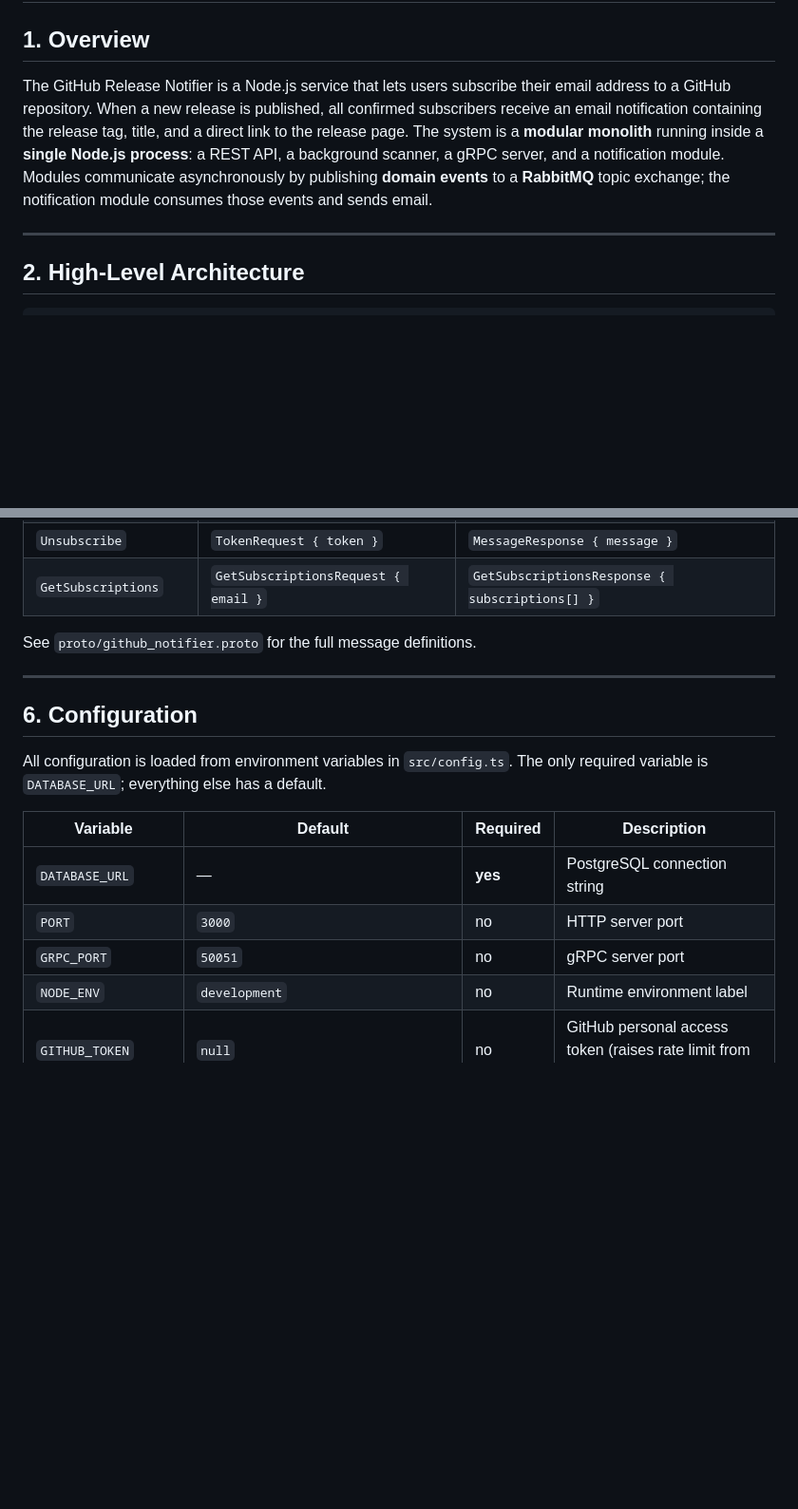
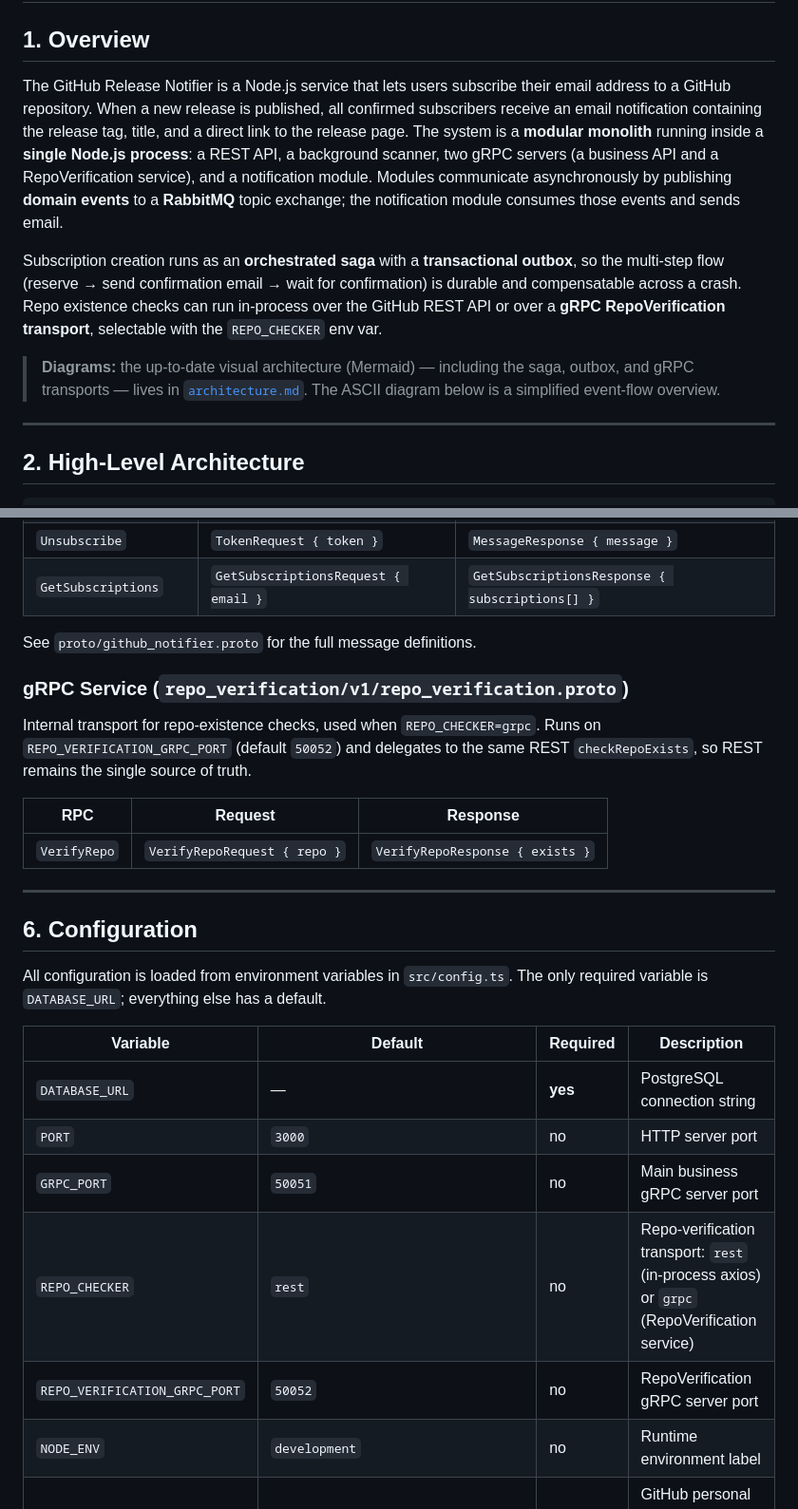
Before and after one commit to GenesisEducationKyiv/software-engineering-school-6-0-lmaxxx, a Markdown page: docs/sdd.md, 2 parts joined by grey strips. Shown at 95% size. GitHub-like rendering; blank space fills up the shorter version.

```diff
--- a/docs/sdd.md
+++ b/docs/sdd.md
@@ -2,7 +2,11 @@
 
 ## 1. Overview
 
-The GitHub Release Notifier is a Node.js service that lets users subscribe their email address to a GitHub repository. When a new release is published, all confirmed subscribers receive an email notification containing the release tag, title, and a direct link to the release page. The system is a **modular monolith** running inside a **single Node.js process**: a REST API, a background scanner, a gRPC server, and a notification module. Modules communicate asynchronously by publishing **domain events** to a **RabbitMQ** topic exchange; the notification module consumes those events and sends email.
+The GitHub Release Notifier is a Node.js service that lets users subscribe their email address to a GitHub repository. When a new release is published, all confirmed subscribers receive an email notification containing the release tag, title, and a direct link to the release page. The system is a **modular monolith** running inside a **single Node.js process**: a REST API, a background scanner, two gRPC servers (a business API and a RepoVerification service), and a notification module. Modules communicate asynchronously by publishing **domain events** to a **RabbitMQ** topic exchange; the notification module consumes those events and sends email.
+
+Subscription creation runs as an **orchestrated saga** with a **transactional outbox**, so the multi-step flow (reserve → send confirmation email → wait for confirmation) is durable and compensatable across a crash. Repo existence checks can run in-process over the GitHub REST API or over a **gRPC RepoVerification transport**, selectable with the `REPO_CHECKER` env var.
+
+> **Diagrams:** the up-to-date visual architecture (Mermaid) — including the saga, outbox, and gRPC transports — lives in [`architecture.md`](./architecture.md). The ASCII diagram below is a simplified event-flow overview.
 
 ---
 
@@ -174,6 +186,16 @@ Interactive docs are available via Swagger UI at `http://localhost:8080` when ru
 
 See `proto/github_notifier.proto` for the full message definitions.
 
+### gRPC Service (`repo_verification/v1/repo_verification.proto`)
+
+Internal transport for repo-existence checks, used when `REPO_CHECKER=grpc`. Runs on
+`REPO_VERIFICATION_GRPC_PORT` (default `50052`) and delegates to the same REST
+`checkRepoExists`, so REST remains the single source of truth.
+
+| RPC | Request | Response |
+|-----|---------|---------|
+| `VerifyRepo` | `VerifyRepoRequest { repo }` | `VerifyRepoResponse { exists }` |
+
 ---
 
 ## 6. Configuration
@@ -184,7 +206,9 @@ All configuration is loaded from environment variables in `src/config.ts`. The o
 |----------|---------|----------|-------------|
 | `DATABASE_URL` | — | **yes** | PostgreSQL connection string |
 | `PORT` | `3000` | no | HTTP server port |
-| `GRPC_PORT` | `50051` | no | gRPC server port |
+| `GRPC_PORT` | `50051` | no | Main business gRPC server port |
+| `REPO_CHECKER` | `rest` | no | Repo-verification transport: `rest` (in-process axios) or `grpc` (RepoVerification service) |
+| `REPO_VERIFICATION_GRPC_PORT` | `50052` | no | RepoVerification gRPC server port |
 | `NODE_ENV` | `development` | no | Runtime environment label |
 | `GITHUB_TOKEN` | `null` | no | GitHub personal access token (raises rate limit from 60 to 5000 req/hr) |
 | `REDIS_URL` | `null` | no | Redis connection URL; caching is disabled when absent |
```
Also changed, not shown: other parts of docs/sdd.md (+48 -34 lines), docs/architecture.md (added, +333 -0 lines).
